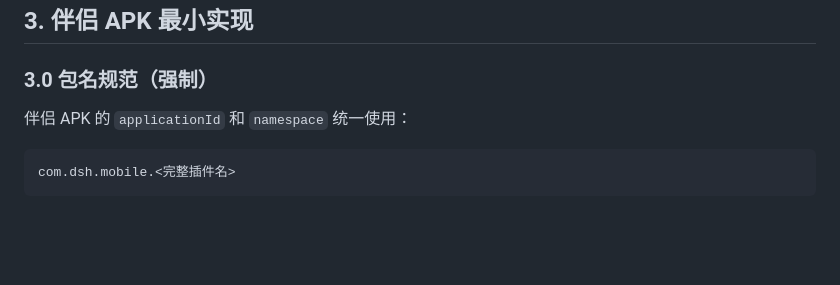
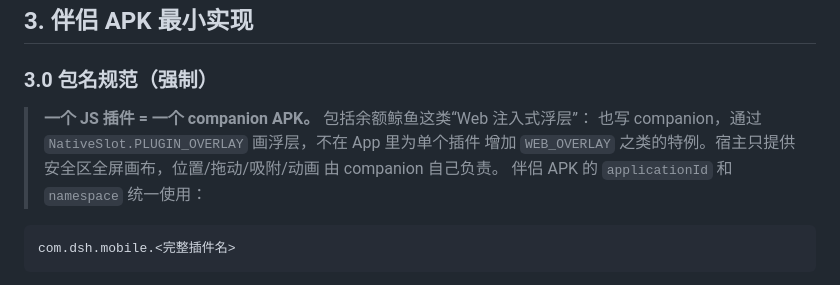
Before and after one commit to EricFL1998/dsh-mobile-plugin-sdk, a Markdown page: README.md, the part around the change. Rendered like a GitHub page; blank space fills up the shorter version.

Commit message:
docs: require one companion APK per plugin

````diff
--- a/README.md
+++ b/README.md
@@ -117,6 +117,10 @@ plugins {
 
 ### 3.0 包名规范（强制）
 
+> **一个 JS 插件 = 一个 companion APK。** 包括余额鲸鱼这类“Web 注入式浮层”：
+> 也写 companion，通过 `NativeSlot.PLUGIN_OVERLAY` 画浮层，不在 App 里为单个插件
+> 增加 `WEB_OVERLAY` 之类的特例。宿主只提供安全区全屏画布，位置/拖动/吸附/动画
+> 由 companion 自己负责。
 伴侣 APK 的 `applicationId` 和 `namespace` 统一使用：
 
 ```
````
